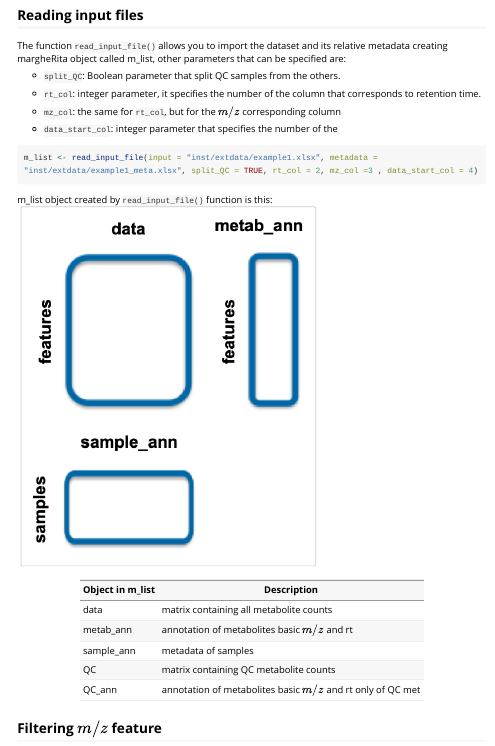
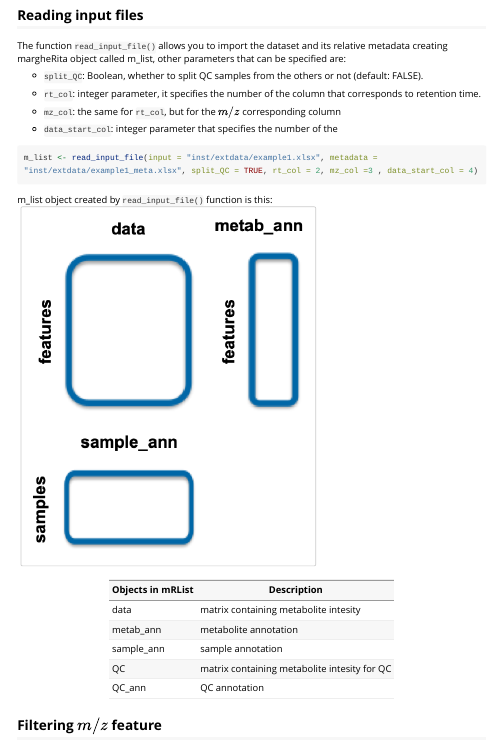
Before and after one commit to emosca-cnr/margheRita, an R Markdown document (vignettes/margheRita.Rmd): the page in a window 1100 px wide, from 1150 px down. Rendered offline with R 4.5, knitr and Pandoc, with nearby package versions; long lines of code are wrapped.

Commit message:
ettore, minor changes

```diff
--- a/vignettes/margheRita.Rmd
+++ b/vignettes/margheRita.Rmd
@@ -49,7 +49,7 @@ load_all("margheRita")
 
 The function `read_input_file()` allows you to import the dataset and its relative metadata creating margheRita object called m_list, other parameters that can be specified are:
 
-+ `split_QC`: Boolean parameter that split QC samples from the others.
++ `split_QC`: Boolean, whether to split QC samples from the others or not (default: FALSE).
 
 + `rt_col`: integer parameter, it specifies the number of the column that corresponds to retention time.
 
@@ -62,13 +62,13 @@ m_list <- read_input_file(input = "inst/extdata/example1.xlsx", metadata = "inst
 m_list object created by `read_input_file()` function is this:
 ![Data structure of margheRita](images/m_list_str.png)
 
-Object in m_list  | Description
+Objects in mRList  | Description
 ------------- | -------------
-data  | matrix containing all metabolite counts
-metab_ann  | annotation of metabolites basic $m/z$ and rt
-sample_ann | metadata of samples
-QC | matrix containing QC metabolite counts
-QC_ann | annotation of metabolites basic $m/z$ and rt only of QC met
+data  | matrix containing metabolite intesity
+metab_ann  | metabolite annotation
+sample_ann | sample annotation
+QC | matrix containing metabolite intesity for QC
+QC_ann | QC annotation
 
 ## Filtering $m/z$ feature
 
```
Also changed, not shown: R/generate_dataset_for_annotation.R (+1 -1 lines), R/margheRita_test.R (+1 -1 lines), R/norm_check.R (+2 -1 lines), R/pca_gen.R (+1 -2 lines), 13 other files.
